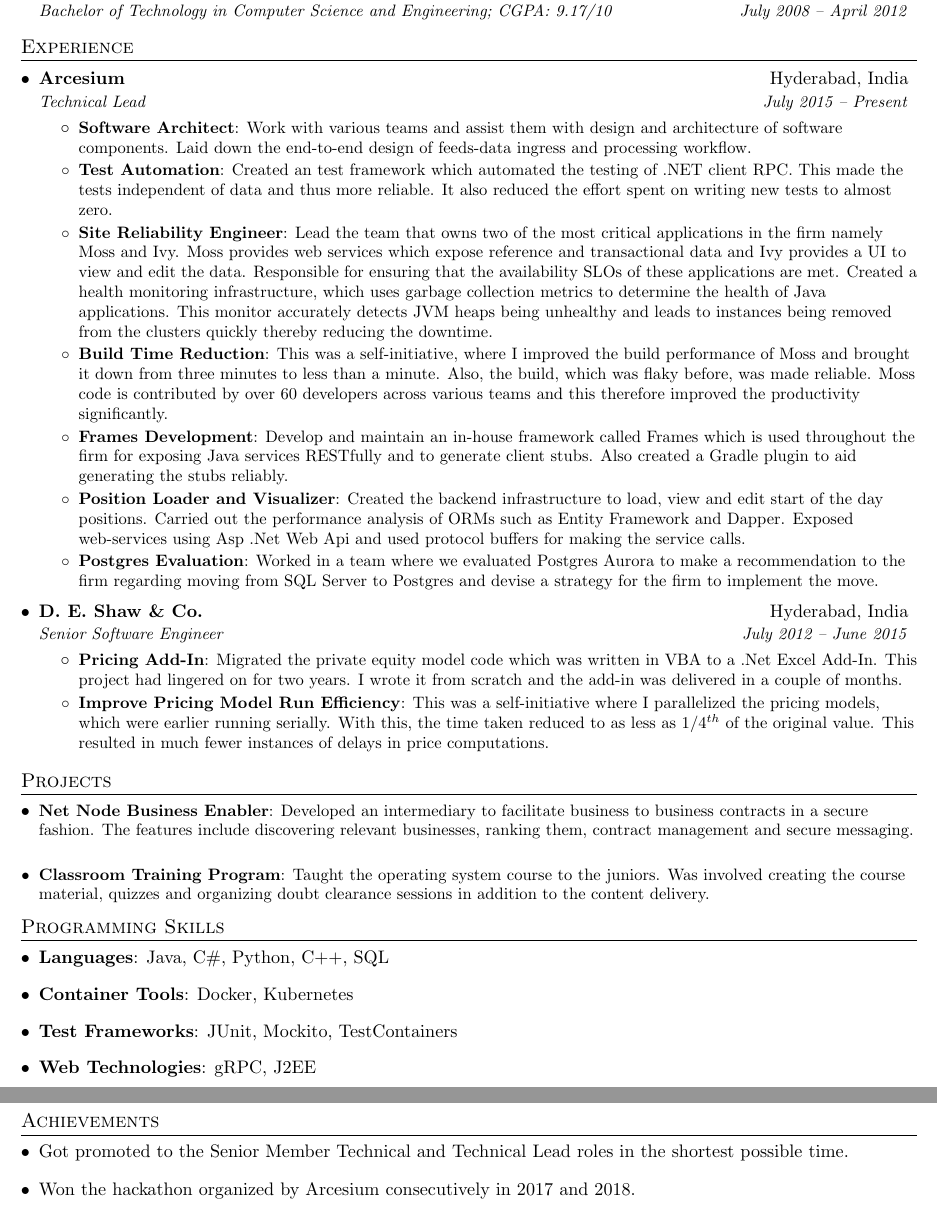
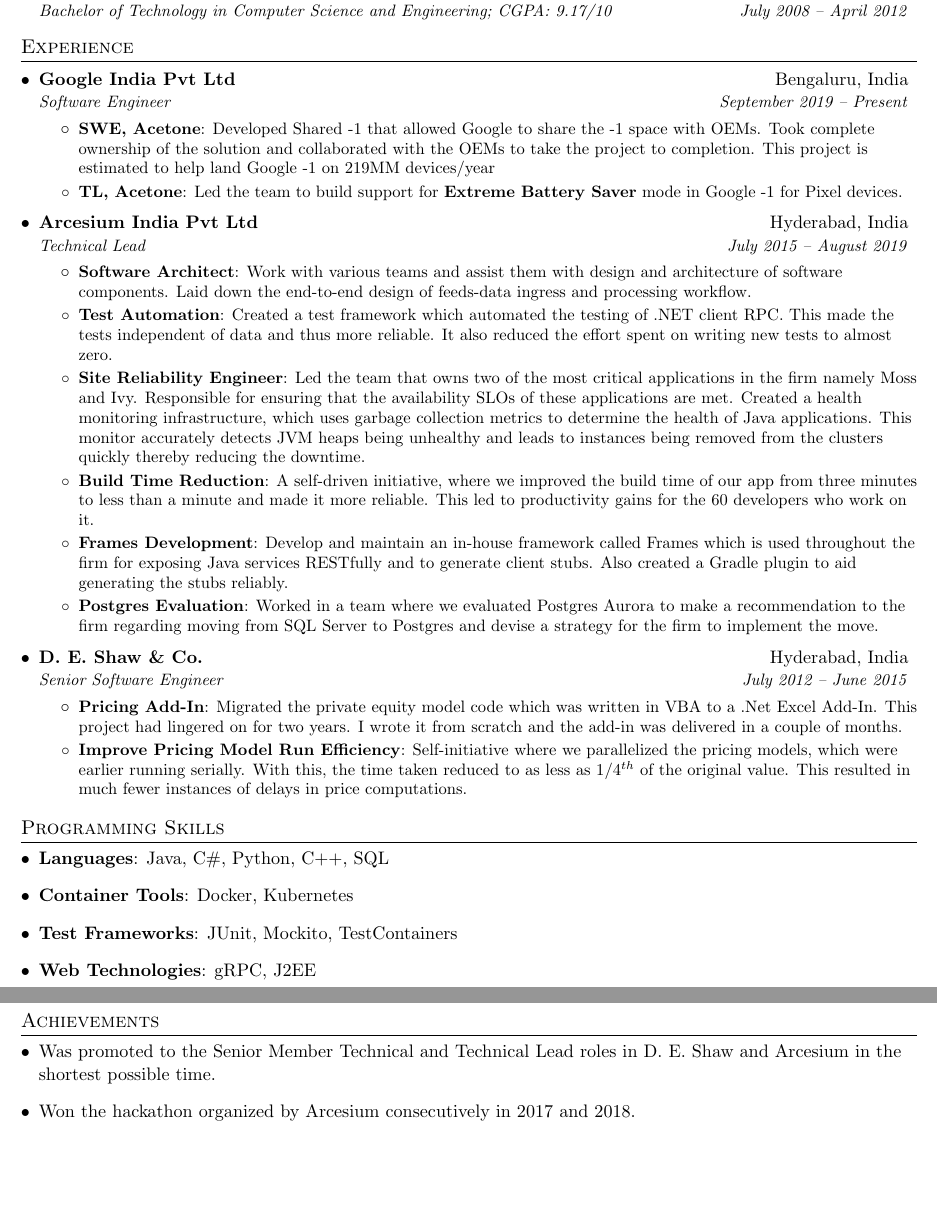
Before and after one commit to kislaykishore/resume, a LaTeX document (kislay_kishore.tex): two parts of pages 1 and 2 of 2, joined at a grey line, cut so that both start at the same text, the shorter picture padded with empty space. Compiled offline with pdfLaTeX.

Commit message:
Update kislay_kishore.tex
Add experience earned in Google

```diff
--- a/kislay_kishore.tex
+++ b/kislay_kishore.tex
@@ -92,21 +92,27 @@
 \section{Experience}
   \resumeSubHeadingListStart
     \resumeSubheading
-      {Arcesium}{Hyderabad, India}
-      {Technical Lead}{July 2015 -- Present}
+      {Google India Pvt Ltd}
+      {Bengaluru, India}{Software Engineer}{September 2019 -- Present}
+      \resumeItemListStart
+        \resumeItem{SWE, Acetone}
+        {Developed Shared -1 that allowed Google to share the -1 space with OEMs. Took complete ownership of the solution and collaborated with the OEMs to take the project to completion. This project is estimated to help land Google -1 on 219MM devices/year}
+        \resumeItem{TL, Acetone}{Led the team to build support for \textbf{Extreme Battery Saver} mode in Google -1 for Pixel devices.}
+      \resumeItemListEnd
+    \resumeSubheading
+      {Arcesium India Pvt Ltd}{Hyderabad, India}
+      {Technical Lead}{July 2015 -- August 2019}
       \resumeItemListStart
         \resumeItem{Software Architect}
-          {Work with various teams and assist them with design and architecture of software components. Laid down the end-to-end design of feeds-data ingress and processing workflow. }
+          {Work with various teams and assist them with design and architecture of software components. Laid down the end-to-end design of feeds-data ingress and processing workflow.}
         \resumeItem{Test Automation}
-          {Created an test framework which automated the testing of .NET client RPC. This made the tests independent of data and thus more reliable. It also reduced the effort spent on writing new tests to almost zero.}
+          {Created a test framework which automated the testing of .NET client RPC. This made the tests independent of data and thus more reliable. It also reduced the effort spent on writing new tests to almost zero.}
         \resumeItem{Site Reliability Engineer}
-          {Lead the team that owns two of the most critical applications in the firm namely Moss and Ivy. Moss provides web services which expose reference and transactional data and Ivy provides a UI to view and edit the data. Responsible for ensuring that the availability SLOs of these applications are met. Created a health monitoring infrastructure, which uses garbage collection metrics to determine the health of Java applications. This monitor accurately detects JVM heaps being unhealthy and leads to instances being removed from the clusters quickly thereby reducing the downtime. }
+          {Led the team that owns two of the most critical applications in the firm namely Moss and Ivy. Responsible for ensuring that the availability SLOs of these applications are met. Created a health monitoring infrastructure, which uses garbage collection metrics to determine the health of Java applications. This monitor accurately detects JVM heaps being unhealthy and leads to instances being removed from the clusters quickly thereby reducing the downtime. }
         \resumeItem{Build Time Reduction}
-          {This was a self-initiative, where I improved the build performance of Moss and brought it down from three minutes to less than a minute. Also, the build, which was flaky before, was made reliable. Moss code is contributed by over 60 developers across various teams and this therefore improved the productivity significantly.}
+          {A self-driven initiative, where we improved the build time of our app from three minutes to less than a minute and made it more reliable. This led to productivity gains for the 60 developers who work on it.}
         \resumeItem{Frames Development}
           {Develop and maintain an in-house framework called Frames which is used throughout the firm for exposing Java services RESTfully and to generate client stubs. Also created a Gradle plugin to aid generating the stubs reliably. }
-        \resumeItem{Position Loader and Visualizer}
-          {Created the backend infrastructure to load, view and edit start of the day positions. Carried out the performance analysis of ORMs such as Entity Framework and Dapper. Exposed web-services using Asp .Net Web Api and used protocol buffers for making the service calls.}
         \resumeItem{Postgres Evaluation}
           {Worked in a team where we evaluated Postgres Aurora to make a recommendation to the firm regarding moving from SQL Server to Postgres and devise a strategy for the firm to implement the move.}
     \resumeItemListEnd
@@ -118,19 +124,9 @@
         \resumeItem{Pricing Add-In}
           {Migrated the private equity model code which was written in VBA to a .Net Excel Add-In. This project had lingered on for two years. I wrote it from scratch and the add-in was delivered in a couple of months.}
         \resumeItem{Improve Pricing Model Run Efficiency}
-          {This was a self-initiative where I parallelized the pricing models, which were earlier running serially. With this, the time taken reduced to as less as \( 1/4^{th}\) of the original value. This resulted in much fewer instances of delays in price computations.
+          {Self-initiative where we parallelized the pricing models, which were earlier running serially. With this, the time taken reduced to as less as \( 1/4^{th}\) of the original value. This resulted in much fewer instances of delays in price computations.
           }
       \resumeItemListEnd
-  \resumeSubHeadingListEnd
-
-
-%-----------PROJECTS-----------------
-\section{Projects}
-  \resumeSubHeadingListStart
-    \resumeSubItem{Net Node Business Enabler}
-      {Developed an intermediary to facilitate business to business contracts in a secure fashion. The features include discovering relevant businesses, ranking them, contract management and secure messaging.}
-    \resumeSubItem{Classroom Training Program}
-      {Taught the operating system course to the juniors. Was involved creating the course material, quizzes and organizing doubt clearance sessions in addition to the content delivery.}
   \resumeSubHeadingListEnd
 
 
@@ -154,7 +150,7 @@
 \section{Achievements}
   \resumeSubHeadingListStart
     \item{
-      Got promoted to the Senior Member Technical and Technical Lead roles in the shortest possible time.
+      Was promoted to the Senior Member Technical and Technical Lead roles in D. E. Shaw and Arcesium in the shortest possible time.
     }
     \item{
       Won the hackathon organized by Arcesium consecutively in 2017 and 2018.
```
